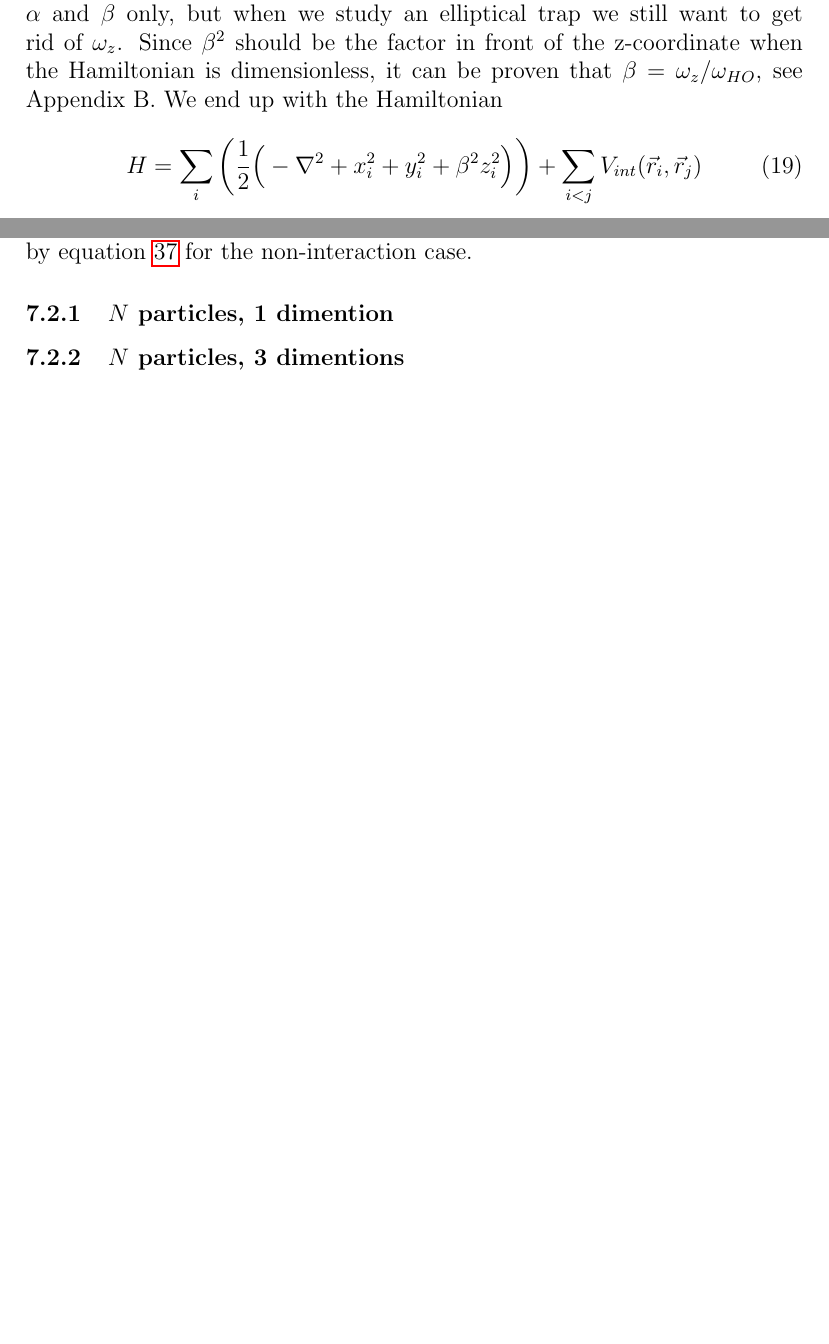
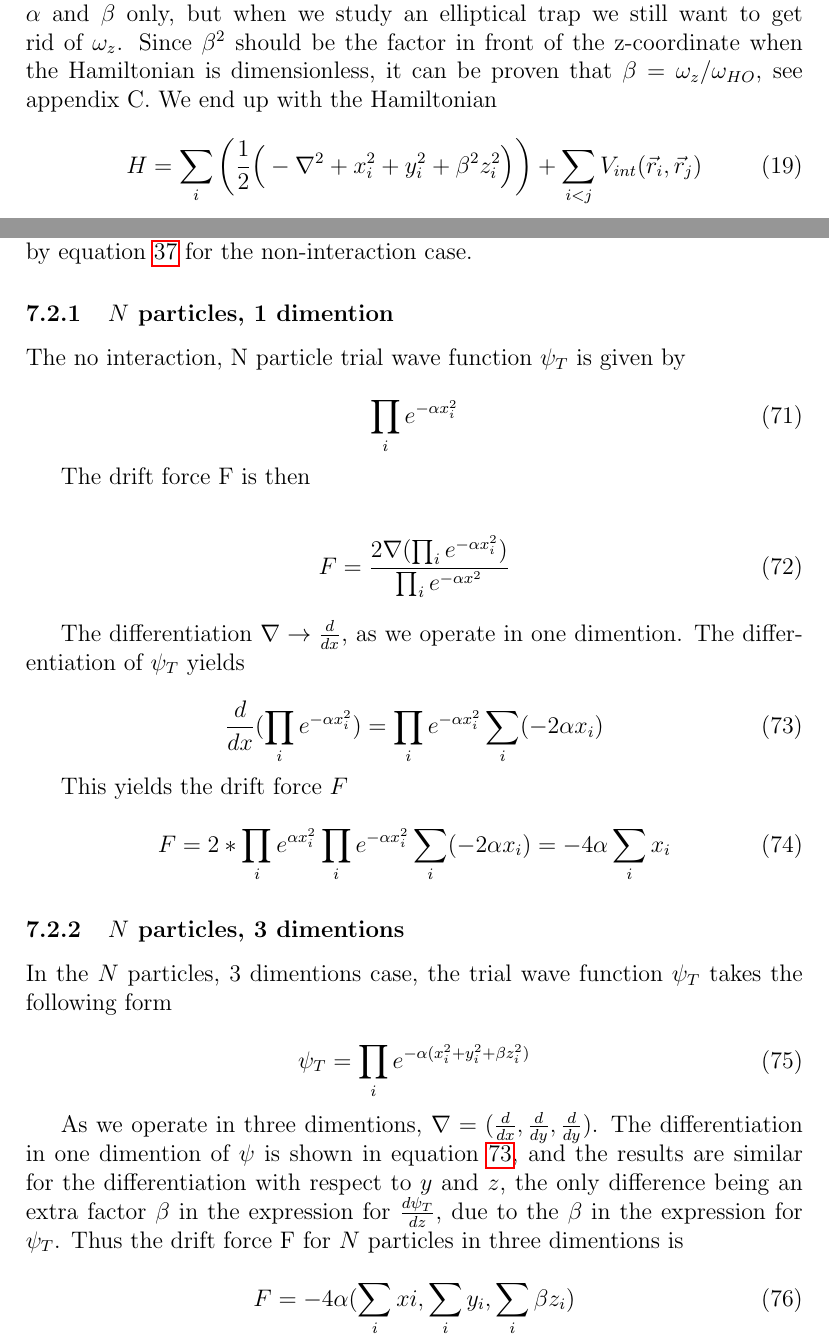
Before and after one commit to evenmn/FYS4411, a LaTeX paper (Project 1/Project1.tex): two parts of pages 6 and 27 of 27 before the commit and two parts of pages 6 and 27 of 28 after it, joined at a grey line, cut so that both start at the same text, the shorter picture padded with empty space. Compiled offline with pdfLaTeX.

Commit message:
Wrote drift force part, appendix B

```diff
--- a/Project 1/Project1.tex
+++ b/Project 1/Project1.tex
@@ -206,7 +206,7 @@ H=\frac{1}{2}\sum_i\Big(-\nabla^2 + \vec{r}_i^2\Big)+\sum_{i<j}V_{int}(\vec{r}_i
 \end{equation}
 A watchful eye will see that this corresponds to setting $\hbar=\omega_{HO}=m=1$, which is the natural units.
 
-For the spherical trap situation we are left with the variational parameters $\alpha$ and $\beta$ only, but when we study an elliptical trap we still want to get rid of $\omega_z$. Since $\beta^2$ should be the factor in front of the z-coordinate when the Hamiltonian is dimensionless, it can be proven that $\beta=\omega_z/\omega_{HO}$, see Appendix B. We end up with the Hamiltonian
+For the spherical trap situation we are left with the variational parameters $\alpha$ and $\beta$ only, but when we study an elliptical trap we still want to get rid of $\omega_z$. Since $\beta^2$ should be the factor in front of the z-coordinate when the Hamiltonian is dimensionless, it can be proven that $\beta=\omega_z/\omega_{HO}$, see appendix C. We end up with the Hamiltonian
 \begin{equation}
 H=\sum_i\bigg(\frac{1}{2}\Big(-\nabla^2 + x_i^2 + y_i^2 + \beta^2z_i^2\Big)\bigg)+\sum_{i<j}V_{int}(\vec{r}_i,\vec{r}_j)
 \end{equation}
@@ -825,7 +826,44 @@ This section shows the analytical calculations for the drift force $F$, as given
 
 \subsubsection{$N$ particles, 1 dimention}
 
+The no interaction, N particle trial wave function $\psi_T$ is given by
+
+\begin{equation}
+	\prod_i e^{-\alpha x_i^2}
+\end{equation}
+
+ The drift force F is then
+
+\begin{align}
+	F = \frac{2 \nabla ( \prod_i e^{-\alpha x_i^2} )}{ \prod_i e^{-\alpha x^2} }
+\end{align}
+
+The differentiation $\nabla \rightarrow \frac{d }{d x}$, as we operate in one dimention. The differentiation of $\psi_T$ yields
+
+\begin{equation}
+	\label{eq:differentiation_WF}
+	\frac{d}{d x} ( \prod_i e^{-\alpha x_i^2}) =  \prod_i e^{-\alpha x_i^2} \sum_i (-2\alpha x_i)
+\end{equation}
+
+This yields the drift force $F$
+
+\begin{equation}
+	F =  2* \prod_i e^{\alpha x_i^2}   \prod_i e^{-\alpha x_i^2} \sum_i (-2\alpha x_i) = - 4 \alpha \sum_i x_i
+\end{equation}
+
 \subsubsection{$N$ particles, 3 dimentions}
+
+In the $N$ particles, $3$ dimentions case, the trial wave function $\psi_T$ takes the following form
+
+\begin{equation}
+	\psi_T = \prod_i e^{- \alpha (x_i^2 + y_i^2 + \beta z_i^2)}
+\end{equation}
+
+As we operate in three dimentions, $\nabla = (\frac{d}{dx}, \frac{d}{dy}, \frac{d}{dy})$. The differentiation in one dimention of $\psi$ is shown in equation \ref{eq:differentiation_WF}, and the results are similar for the differentiation with respect to $y$ and $z$, the only difference being an extra factor $\beta$ in the expression for $\frac{d \psi_T}{d z}$, due to the $\beta$ in the expression for $\psi_T$. Thus the drift force F for $N$ particles in three dimentions is
+
+\begin{equation}
+	F = -4 \alpha (\sum_i xi, \sum_i y_i, \sum_i \beta z_i)
+\end{equation}
 
 \section*{Appendix C} \label{sec:appendix_c}
 In the theory part we claimed that the Hamiltonian could be written as
```
Also changed, not shown: Project 1/Project1.pdf, Project 1/Project1.tex (5 more changed lines).
